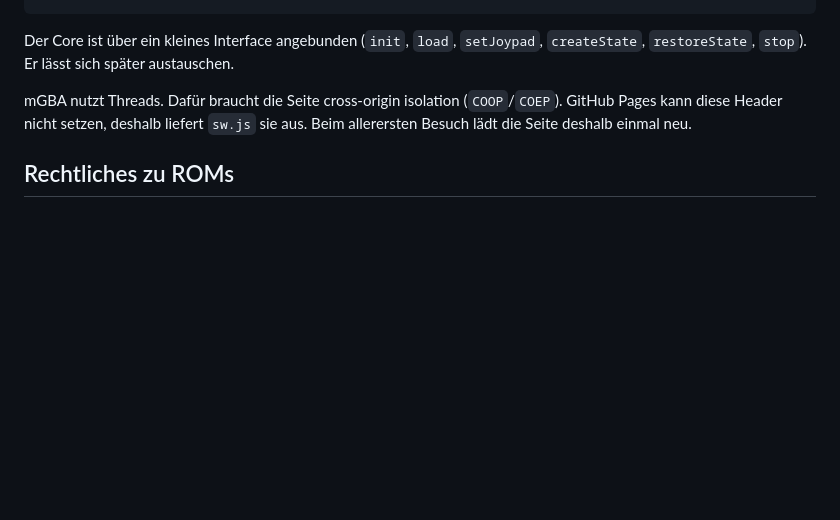
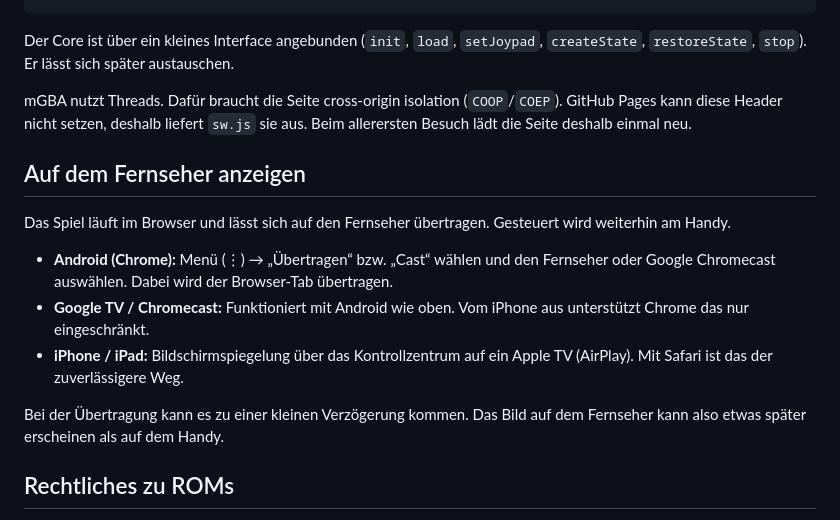
Before and after one commit to Chratzon/RetroBase, a Markdown page: README.md, the part around the change. Drawn GitHub-style; blank space fills up the shorter version.

Commit message:
README: Hinweis zur Übertragung auf Fernseher (Android, iOS, Chromecast, AirPlay)
Co-Authored-By: Claude Haiku 5.5 <noreply@anthropic.com>
Claude-Session: https://claude.ai/code/session_01L4kwmDEycJ7ZjAeDidxnxw

```diff
--- a/README.md
+++ b/README.md
@@ -46,6 +46,16 @@ Der Core ist über ein kleines Interface angebunden (`init`, `load`, `setJoypad`
 
 mGBA nutzt Threads. Dafür braucht die Seite cross-origin isolation (`COOP`/`COEP`). GitHub Pages kann diese Header nicht setzen, deshalb liefert `sw.js` sie aus. Beim allerersten Besuch lädt die Seite deshalb einmal neu.
 
+## Auf dem Fernseher anzeigen
+
+Das Spiel läuft im Browser und lässt sich auf den Fernseher übertragen. Gesteuert wird weiterhin am Handy.
+
+- **Android (Chrome):** Menü (⋮) → „Übertragen“ bzw. „Cast“ wählen und den Fernseher oder Google Chromecast auswählen. Dabei wird der Browser-Tab übertragen.
+- **Google TV / Chromecast:** Funktioniert mit Android wie oben. Vom iPhone aus unterstützt Chrome das nur eingeschränkt.
+- **iPhone / iPad:** Bildschirmspiegelung über das Kontrollzentrum auf ein Apple TV (AirPlay). Mit Safari ist das der zuverlässigere Weg.
+
+Bei der Übertragung kann es zu einer kleinen Verzögerung kommen. Das Bild auf dem Fernseher kann also etwas später erscheinen als auf dem Handy.
+
 ## Rechtliches zu ROMs
 
 ROMs und Spielstände gehören nicht ins Repository. Die `.gitignore` schließt sie aus. Du fügst deine eigenen Dateien lokal in der App hinzu, und sie verlassen dein Gerät nicht.
```
